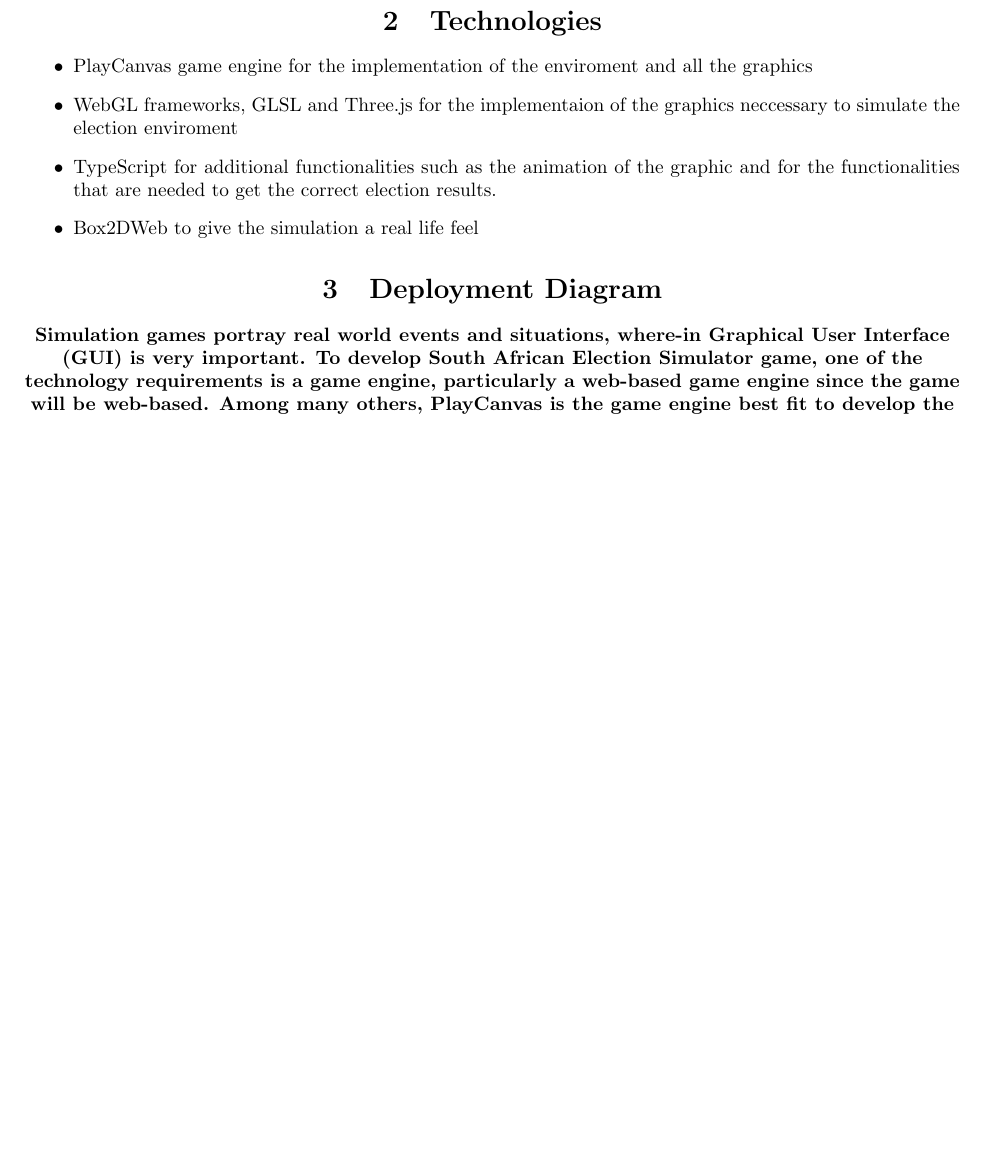
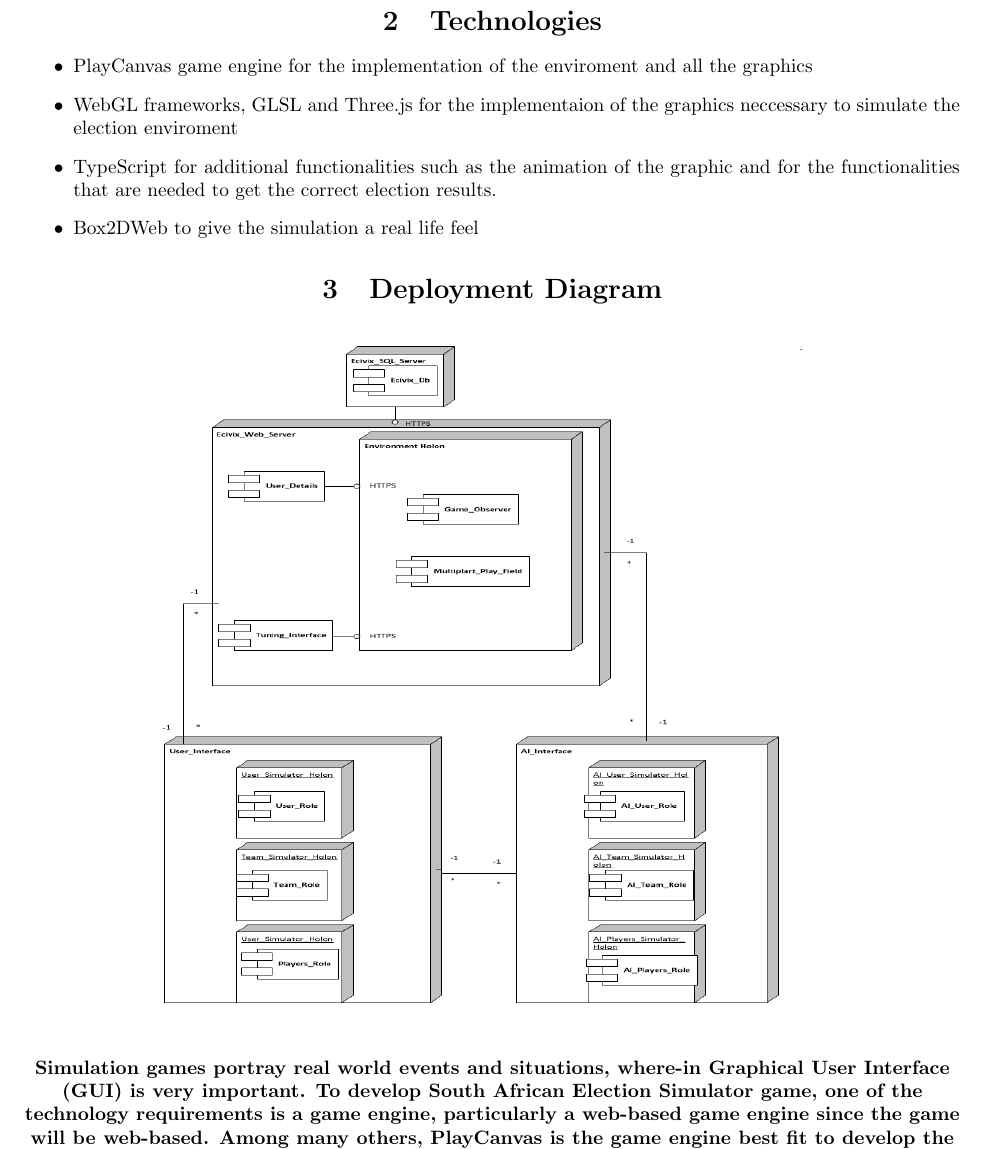
Before and after one commit to Mangwane/COS301_TECH_TITANS_TEAM, a LaTeX document (Documentation/Tender Documents/e-Simulator.tex): part of page 7 of 7 before the commit and part of page 7 of 8 after it, cut so that both start at the same text, the shorter picture padded with empty space. Compiled offline with pdfLaTeX.

Commit message:
Update e-Simulator.tex

```diff
--- a/Documentation/Tender Documents/e-Simulator.tex
+++ b/Documentation/Tender Documents/e-Simulator.tex
@@ -279,6 +279,10 @@
 \end{itemize}
 
 \section{Deployment Diagram}
+\begin{figure}[h]
+\centering
+\includegraphics[width=12cm, height=12cm]{Ecivix_deployment_Diagram.eps}
+\end{figure}
 
 \paragraph{Simulation games  portray real world events and situations, where-in Graphical User Interface (GUI) is very important. To develop South African
 Election Simulator game, one of the technology requirements is a game engine, particularly a web-based game engine since the game will be web-based. Among
```
